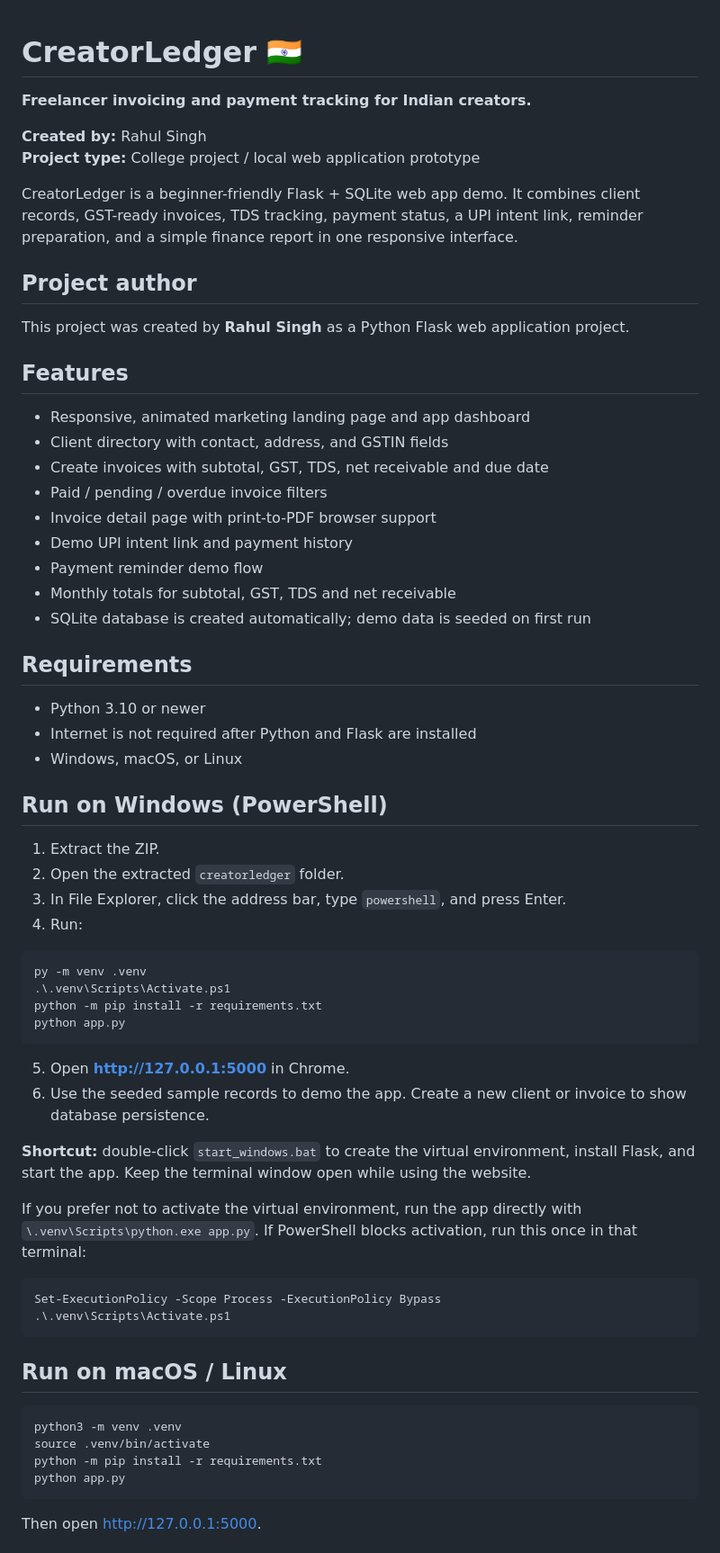
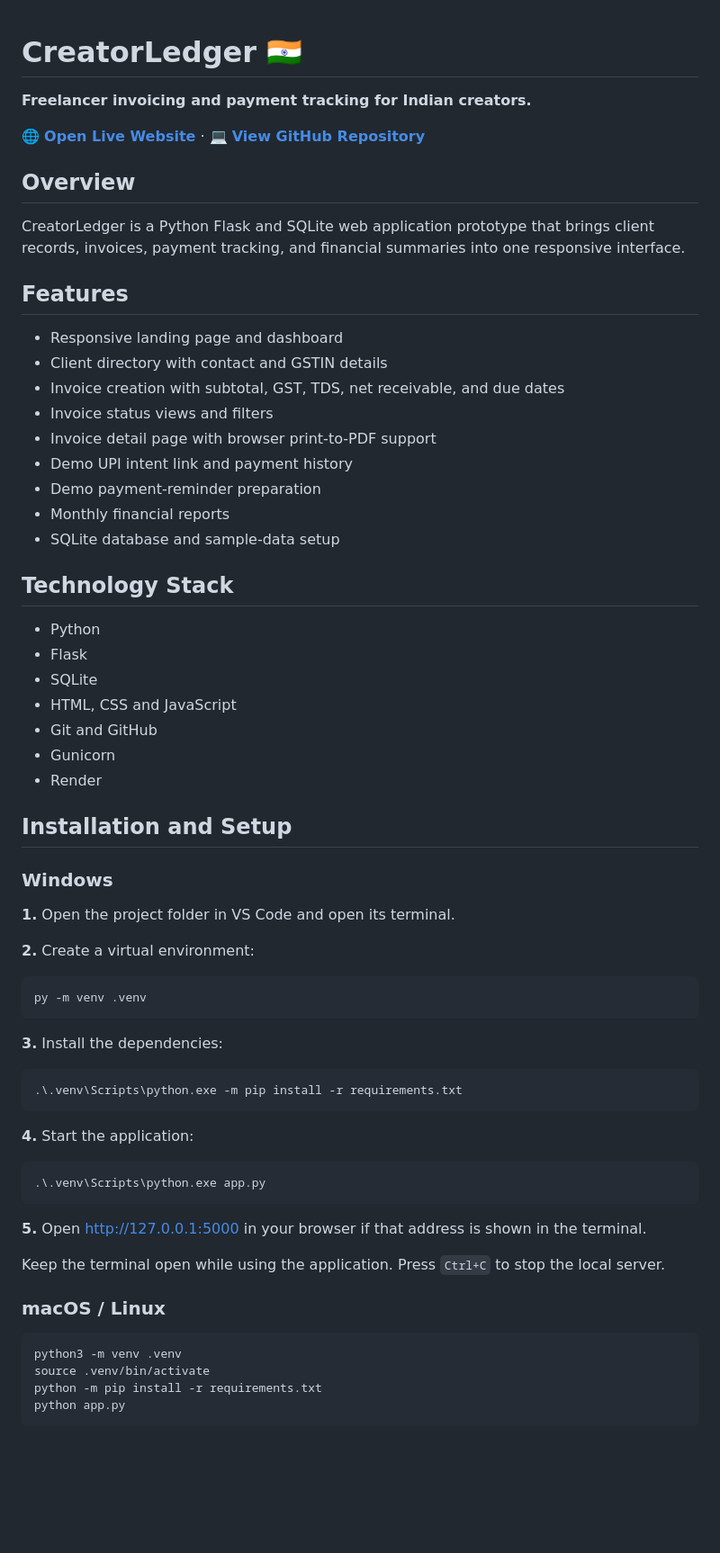
Before and after one commit to Rahul0690/creatorledger, a Markdown page: README.md, the part around one of its changes. Shown at 90% size. Drawn GitHub-style; blank space fills up the shorter version.

Commit message:
Improve project documentation
Updated README to enhance project details, features, and installation instructions.

````diff
--- a/README.md
+++ b/README.md
@@ -1,60 +1,69 @@
 # CreatorLedger 🇮🇳
+
 **Freelancer invoicing and payment tracking for Indian creators.**
 
-**Created by:** Rahul Singh
-**Project type:** College project / local web application prototype
+🌐 **[Open Live Website](https://creatorledger-0t89.onrender.com)** · 💻 **[View GitHub Repository](https://github.com/Rahul0690/creatorledger)**
 
-CreatorLedger is a beginner-friendly Flask + SQLite web app demo. It combines client records, GST-ready invoices, TDS tracking, payment status, a UPI intent link, reminder preparation, and a simple finance report in one responsive interface.
+## Overview
 
-## Project author
-This project was created by **Rahul Singh** as a Python Flask web application project.
+CreatorLedger is a Python Flask and SQLite web application prototype that brings client records, invoices, payment tracking, and financial summaries into one responsive interface.
 
 ## Features
-- Responsive, animated marketing landing page and app dashboard
-- Client directory with contact, address, and GSTIN fields
-- Create invoices with subtotal, GST, TDS, net receivable and due date
-- Paid / pending / overdue invoice filters
-- Invoice detail page with print-to-PDF browser support
+
+- Responsive landing page and dashboard
+- Client directory with contact and GSTIN details
+- Invoice creation with subtotal, GST, TDS, net receivable, and due dates
+- Invoice status views and filters
+- Invoice detail page with browser print-to-PDF support
 - Demo UPI intent link and payment history
-- Payment reminder demo flow
-- Monthly totals for subtotal, GST, TDS and net receivable
-- SQLite database is created automatically; demo data is seeded on first run
+- Demo payment-reminder preparation
+- Monthly financial reports
+- SQLite database and sample-data setup
 
-## Requirements
-- Python 3.10 or newer
-- Internet is not required after Python and Flask are installed
-- Windows, macOS, or Linux
+## Technology Stack
 
-## Run on Windows (PowerShell)
-1. Extract the ZIP.
-2. Open the extracted `creatorledger` folder.
-3. In File Explorer, click the address bar, type `powershell`, and press Enter.
-4. Run:
+- Python
+- Flask
+- SQLite
+- HTML, CSS and JavaScript
+- Git and GitHub
+- Gunicorn
+- Render
+
+## Installation and Setup
+
+### Windows
+
+**1.** Open the project folder in VS Code and open its terminal.
+
+**2.** Create a virtual environment:
 
 ```powershell
 py -m venv .venv
-.\.venv\Scripts\Activate.ps1
-python -m pip install -r requirements.txt
-python app.py
 ```
 
-5. Open **http://127.0.0.1:5000** in Chrome.
-6. Use the seeded sample records to demo the app. Create a new client or invoice to show database persistence.
+**3.** Install the dependencies:
 
-**Shortcut:** double-click `start_windows.bat` to create the virtual environment, install Flask, and start the app. Keep the terminal window open while using the website.
-
-If you prefer not to activate the virtual environment, run the app directly with `\.venv\Scripts\python.exe app.py`. If PowerShell blocks activation, run this once in that terminal:
 ```powershell
-Set-ExecutionPolicy -Scope Process -ExecutionPolicy Bypass
-.\.venv\Scripts\Activate.ps1
+.\.venv\Scripts\python.exe -m pip install -r requirements.txt
 ```
 
-## Run on macOS / Linux
+**4.** Start the application:
+
+```powershell
+.\.venv\Scripts\python.exe app.py
+```
+
+**5.** Open [http://127.0.0.1:5000](http://127.0.0.1:5000) in your browser if that address is shown in the terminal.
+
+Keep the terminal open while using the application. Press `Ctrl+C` to stop the local server.
+
+### macOS / Linux
+
 ```bash
 python3 -m venv .venv
 source .venv/bin/activate
 python -m pip install -r requirements.txt
 python app.py
 ```
-Then open http://127.0.0.1:5000.
 
````
Also changed, not shown: other parts of README.md (+72 -60 lines).
